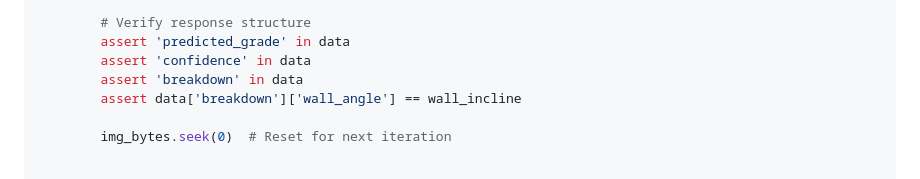
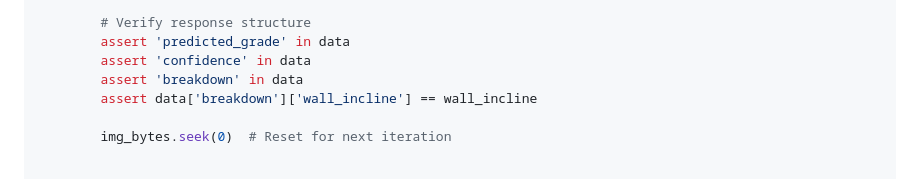
Before and after one commit to chuanseng-ng/bouldering-analysis, a Markdown page: plans/phase1/e2e_testing_and_staging.md, the part around the change. GitHub-like rendering.

Commit message:
Update plans/phase1/e2e_testing_and_staging.md
Co-authored-by: coderabbitai[bot] <136622811+coderabbitai[bot]@users.noreply.github.com>

```diff
--- a/plans/phase1/e2e_testing_and_staging.md
+++ b/plans/phase1/e2e_testing_and_staging.md
@@ -196,7 +196,7 @@ def test_e2e_upload_and_analyze(test_client, mocker):
         assert 'predicted_grade' in data
         assert 'confidence' in data
         assert 'breakdown' in data
-        assert data['breakdown']['wall_angle'] == wall_incline
+        assert data['breakdown']['wall_incline'] == wall_incline
 
         img_bytes.seek(0)  # Reset for next iteration
 
```
